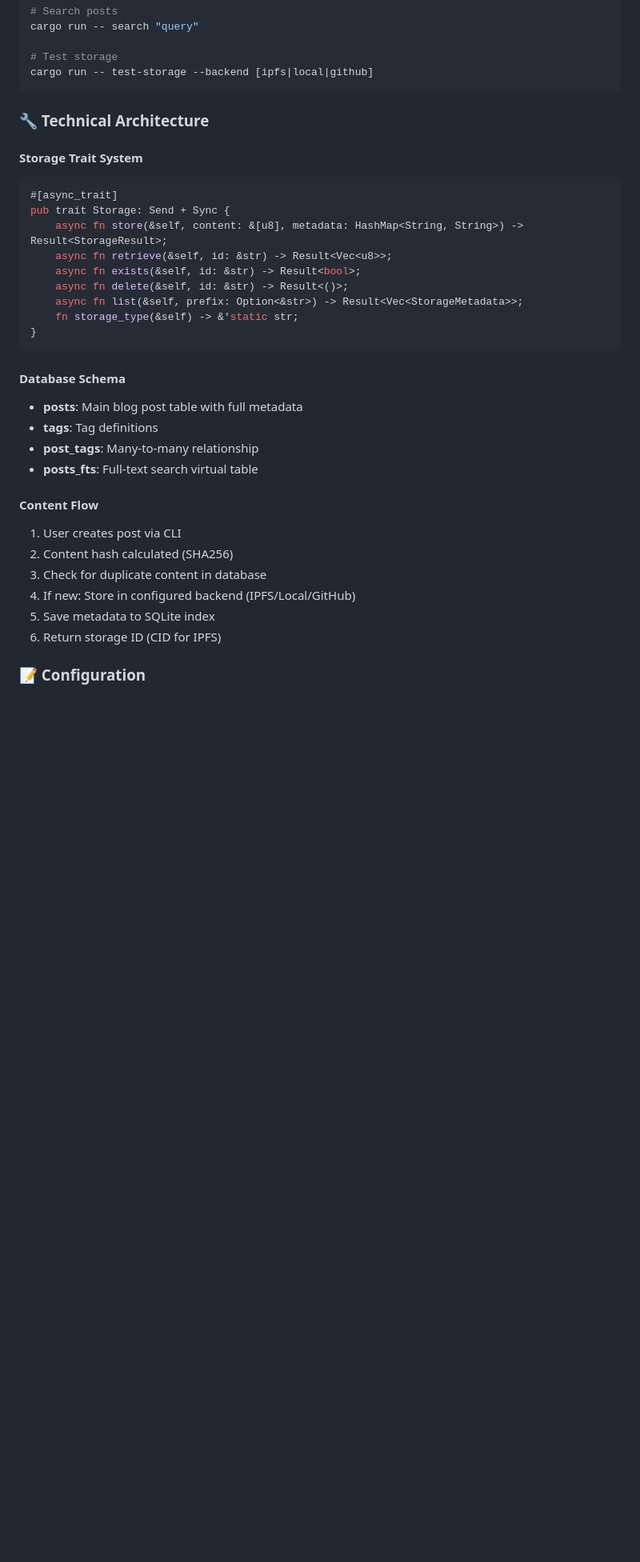
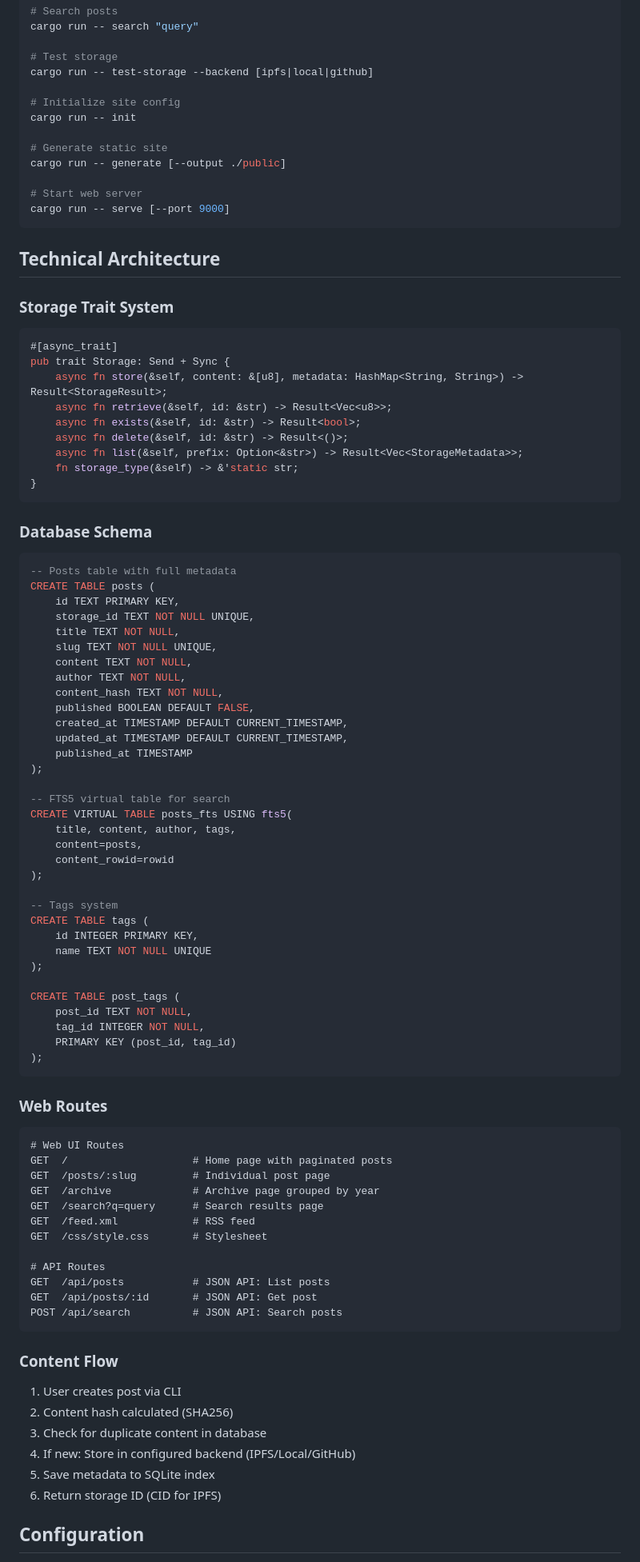
Before and after one commit to DaviRain-Su/kpgb, a Markdown page: CLAUDE.md, the part around one of its changes. Shown at 80% size. Drawn GitHub-style; blank space fills up the shorter version.

````diff
--- a/CLAUDE.md
+++ b/CLAUDE.md
@@ -49,11 +70,20 @@ cargo run -- search "query"
 
 # Test storage
 cargo run -- test-storage --backend [ipfs|local|github]
+
+# Initialize site config
+cargo run -- init
+
+# Generate static site
+cargo run -- generate [--output ./public]
+
+# Start web server
+cargo run -- serve [--port 9000]
 ```
 
-### 🔧 Technical Architecture
+## Technical Architecture
 
-#### Storage Trait System
+### Storage Trait System
 ```rust
 #[async_trait]
 pub trait Storage: Send + Sync {
@@ -66,13 +96,60 @@ pub trait Storage: Send + Sync {
 }
 ```
 
-#### Database Schema
-- **posts**: Main blog post table with full metadata
-- **tags**: Tag definitions
-- **post_tags**: Many-to-many relationship
-- **posts_fts**: Full-text search virtual table
+### Database Schema
+```sql
+-- Posts table with full metadata
+CREATE TABLE posts (
+    id TEXT PRIMARY KEY,
+    storage_id TEXT NOT NULL UNIQUE,
+    title TEXT NOT NULL,
+    slug TEXT NOT NULL UNIQUE,
+    content TEXT NOT NULL,
+    author TEXT NOT NULL,
+    content_hash TEXT NOT NULL,
+    published BOOLEAN DEFAULT FALSE,
+    created_at TIMESTAMP DEFAULT CURRENT_TIMESTAMP,
+    updated_at TIMESTAMP DEFAULT CURRENT_TIMESTAMP,
+    published_at TIMESTAMP
+);
 
-#### Content Flow
+-- FTS5 virtual table for search
+CREATE VIRTUAL TABLE posts_fts USING fts5(
+    title, content, author, tags,
+    content=posts,
+    content_rowid=rowid
+);
+
+-- Tags system
+CREATE TABLE tags (
+    id INTEGER PRIMARY KEY,
+    name TEXT NOT NULL UNIQUE
+);
+
+CREATE TABLE post_tags (
+    post_id TEXT NOT NULL,
+    tag_id INTEGER NOT NULL,
+    PRIMARY KEY (post_id, tag_id)
+);
+```
+
+### Web Routes
+```
+# Web UI Routes
+GET  /                    # Home page with paginated posts
+GET  /posts/:slug         # Individual post page
+GET  /archive             # Archive page grouped by year
+GET  /search?q=query      # Search results page
+GET  /feed.xml            # RSS feed
+GET  /css/style.css       # Stylesheet
+
+# API Routes
+GET  /api/posts           # JSON API: List posts
+GET  /api/posts/:id       # JSON API: Get post
+POST /api/search          # JSON API: Search posts
+```
+
+### Content Flow
 1. User creates post via CLI
 2. Content hash calculated (SHA256)
 3. Check for duplicate content in database
@@ -80,5 +157,5 @@ pub trait Storage: Send + Sync {
 5. Save metadata to SQLite index
 6. Return storage ID (CID for IPFS)
 
-### 📝 Configuration
+## Configuration
 
````
Also changed, not shown: other parts of CLAUDE.md (+217 -75 lines).
